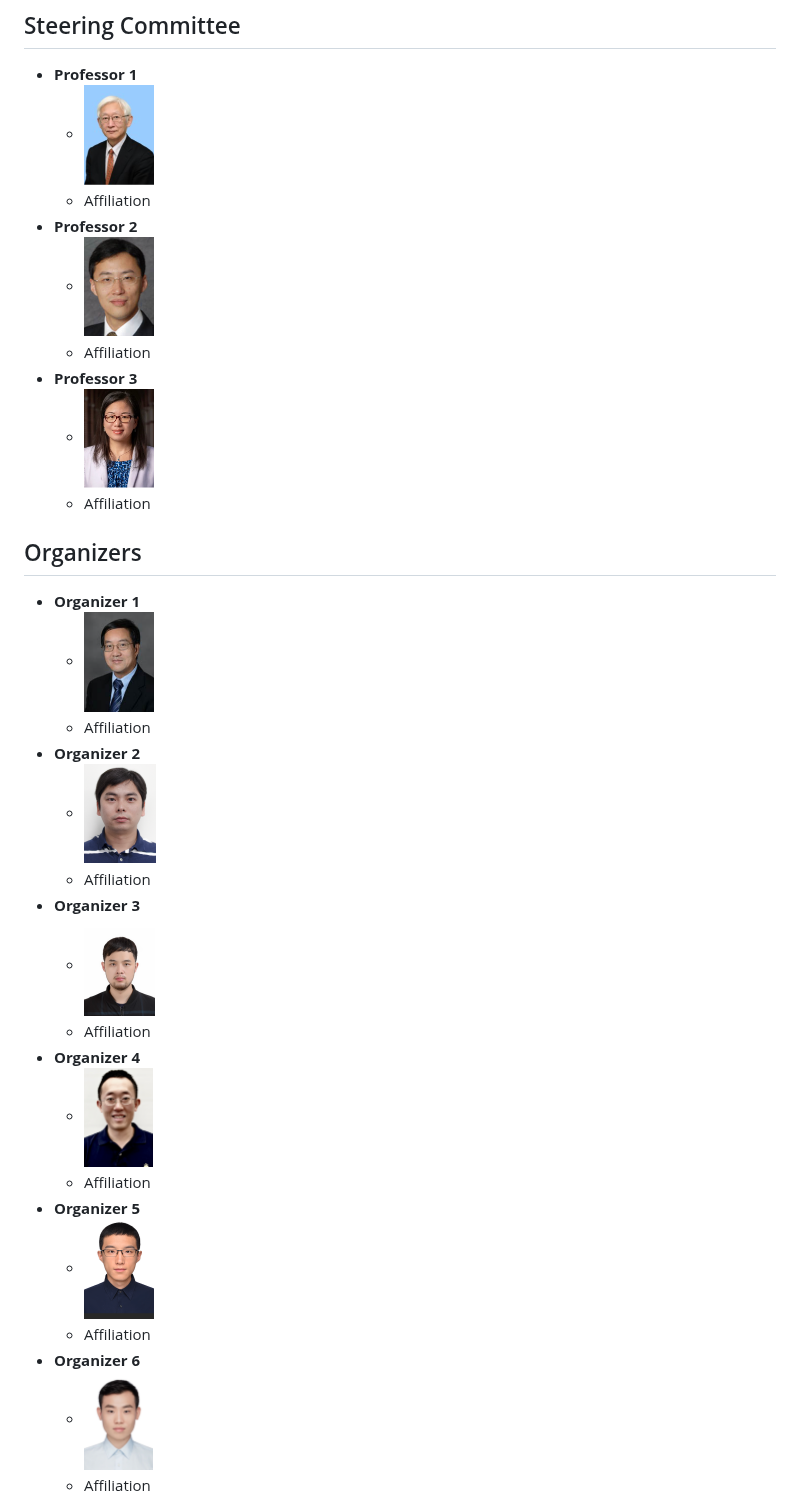
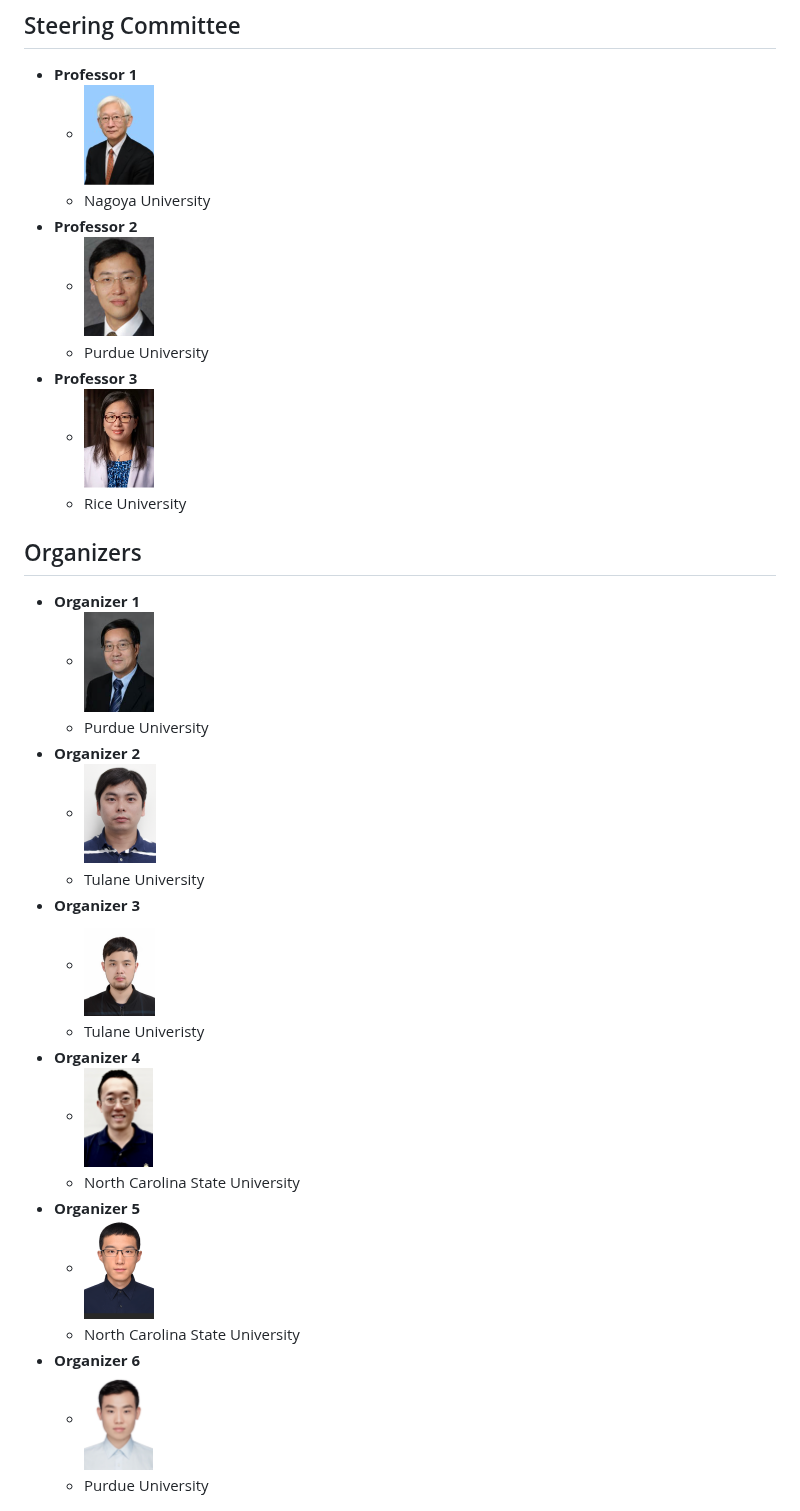
Before and after one commit to IEEE-ITSS-HAIT/2024-IEEE-ITSS-PBP, a Markdown page: README.md, the part around the change. GitHub-like rendering.

```diff
--- a/README.md
+++ b/README.md
@@ -105,33 +105,33 @@ To ensure the accuracy and robustness of the pedestrian behavior prediction mode
 ## Steering Committee
 - **Professor 1**
   - <img src="images/nobuyuki.png" alt="Professor 1 Image" height="100" style="display: inline-block; margin-right: 10px;">
-  - Affiliation
+  - Nagoya University
 - **Professor 2**
   - <img src="images/lingxili.png" alt="Professor 2 Image" height="100" style="display: inline-block; margin-right: 10px;">
-  - Affiliation
+  - Purdue University
 - **Professor 3**
   - <img src="images/chenjing.png" alt="Professor 3 Image" height="100" style="display: inline-block; margin-right: 10px;">
-  - Affiliation
+  - Rice University
 
 ## Organizers
 - **Organizer 1**
   - <img src="images/yaobin.png" alt="Organizer 1 Image" height="100" style="display: inline-block; margin-right: 10px;">
-  - Affiliation
+  - Purdue University
 - **Organizer 2**
   - <img src="images/dingzhengming.png" alt="Organizer 2 Image" height="100" style="display: inline-block; margin-right: 10px;">
-  - Affiliation
+  - Tulane University
 - **Organizer 3**
   - <img src="images/huxin.png" alt="Organizer 3 Image" height="100" style="display: inline-block; margin-right: 10px;">
-  - Affiliation
+  - Tulane Univeristy
 - **Organizer 4**
   - <img src="images/renran.png" alt="Organizer 4 Image" height="100" style="display: inline-block; margin-right: 10px;">
-  - Affiliation
+  - North Carolina State University
 - **Organizer 5**
   - <img src="images/shaozhi.png" alt="Organizer 5 Image" height="100" style="display: inline-block; margin-right: 10px;">
-  - Affiliation
+  - North Carolina State University
 - **Organizer 6**
   - <img src="images/zhengmingzhang.png" alt="Organizer 6 Image" height="100" style="display: inline-block; margin-right: 10px;">
-  - Affiliation
+  - Purdue University
 
 
 
```
